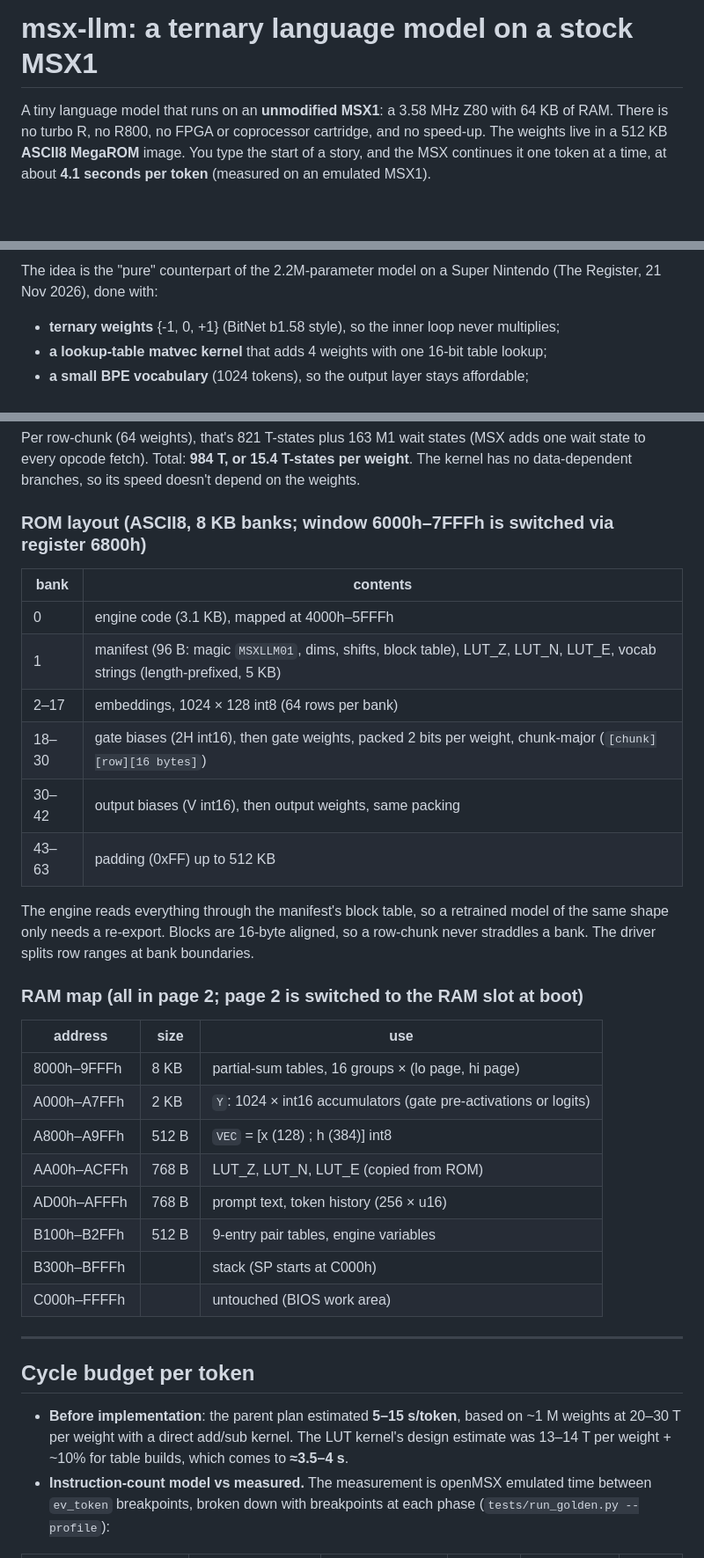
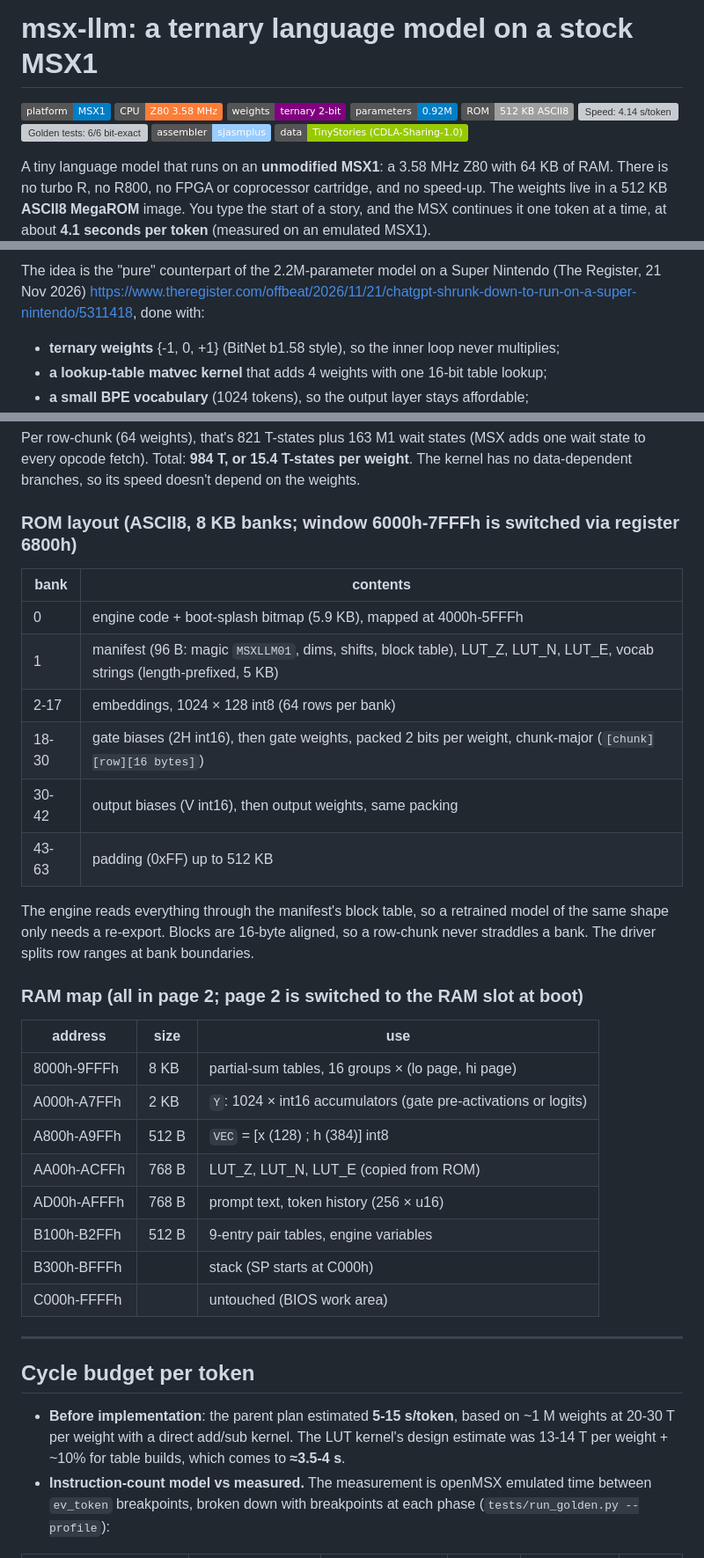
Before and after one commit to kearns2000/msx-llm, a Markdown page: README.md, 3 parts joined by grey strips. Shown at 88% size. Rendered like a GitHub page; badges without logos; blank space fills up the shorter version; grey boxes are pictures that could not be loaded.

```diff
--- a/README.md
+++ b/README.md
@@ -1,4 +3,14 @@
 # msx-llm: a ternary language model on a stock MSX1
+
+![Platform: MSX1](https://img.shields.io/badge/platform-MSX1-blue)
+![CPU: Z80 3.58 MHz](https://img.shields.io/badge/CPU-Z80%203.58%20MHz-orange)
+![Weights: ternary 2-bit](https://img.shields.io/badge/weights-ternary%202--bit-purple)
+![Parameters: 0.92M](https://img.shields.io/badge/parameters-0.92M-informational)
+![ROM: 512 KB ASCII8](https://img.shields.io/badge/ROM-512%20KB%20ASCII8-lightgrey)
+![Speed: 4.14 s/token](https://img.shields.io/badge/speed-4.14%20s%2Ftoken-yellow)
+![Golden tests: 6/6 bit-exact](https://img.shields.io/badge/golden%20tests-6%2F6%20bit--exact-brightgreen)
+![Assembler: sjasmplus](https://img.shields.io/badge/assembler-sjasmplus-9cf)
+![Data: TinyStories CDLA-Sharing-1.0](https://img.shields.io/badge/data-TinyStories%20(CDLA--Sharing--1.0)-green)
 
 A tiny language model that runs on an **unmodified MSX1**: a 3.58 MHz Z80 with 64 KB of RAM.
 There is no turbo R, no R800, no FPGA or coprocessor cartridge, and no speed-up.
@@ -10,6 +22,6 @@ emulated MSX1).
 
 The idea is the "pure" counterpart of the 2.2M-parameter model on a Super Nintendo
-(The Register, 21 Nov 2026), done with:
+(The Register, 21 Nov 2026) https://www.theregister.com/offbeat/2026/11/21/chatgpt-shrunk-down-to-run-on-a-super-nintendo/5311418, done with:
 
 * **ternary weights** {-1, 0, +1} (BitNet b1.58 style), so the inner loop never multiplies;
 * **a lookup-table matvec kernel** that adds 4 weights with one 16-bit table lookup;
@@ -158,16 +226,16 @@ Per row-chunk (64 weights), that's 821 T-states plus 163 M1 wait states (MSX add
 wait state to every opcode fetch). Total: **984 T, or 15.4 T-states per weight**. The
 kernel has no data-dependent branches, so its speed doesn't depend on the weights.
 
-### ROM layout (ASCII8, 8 KB banks; window 6000h–7FFFh is switched via register 6800h)
+### ROM layout (ASCII8, 8 KB banks; window 6000h-7FFFh is switched via register 6800h)
 
 | bank | contents |
 |---|---|
-| 0 | engine code (3.1 KB), mapped at 4000h–5FFFh |
+| 0 | engine code + boot-splash bitmap (5.9 KB), mapped at 4000h-5FFFh |
 | 1 | manifest (96 B: magic `MSXLLM01`, dims, shifts, block table), LUT_Z, LUT_N, LUT_E, vocab strings (length-prefixed, 5 KB) |
-| 2–17 | embeddings, 1024 × 128 int8 (64 rows per bank) |
-| 18–30 | gate biases (2H int16), then gate weights, packed 2 bits per weight, chunk-major (`[chunk][row][16 bytes]`) |
-| 30–42 | output biases (V int16), then output weights, same packing |
-| 43–63 | padding (0xFF) up to 512 KB |
+| 2-17 | embeddings, 1024 × 128 int8 (64 rows per bank) |
+| 18-30 | gate biases (2H int16), then gate weights, packed 2 bits per weight, chunk-major (`[chunk][row][16 bytes]`) |
+| 30-42 | output biases (V int16), then output weights, same packing |
+| 43-63 | padding (0xFF) up to 512 KB |
 
 The engine reads everything through the manifest's block table, so a retrained model of
 the same shape only needs a re-export. Blocks are 16-byte aligned, so a row-chunk never
@@ -177,22 +245,22 @@ straddles a bank. The driver splits row ranges at bank boundaries.
 
 | address | size | use |
 |---|---|---|
-| 8000h–9FFFh | 8 KB | partial-sum tables, 16 groups × (lo page, hi page) |
-| A000h–A7FFh | 2 KB | `Y`: 1024 × int16 accumulators (gate pre-activations or logits) |
-| A800h–A9FFh | 512 B | `VEC` = [x (128) ; h (384)] int8 |
-| AA00h–ACFFh | 768 B | LUT_Z, LUT_N, LUT_E (copied from ROM) |
-| AD00h–AFFFh | 768 B | prompt text, token history (256 × u16) |
-| B100h–B2FFh | 512 B | 9-entry pair tables, engine variables |
-| B300h–BFFFh | | stack (SP starts at C000h) |
-| C000h–FFFFh | | untouched (BIOS work area) |
+| 8000h-9FFFh | 8 KB | partial-sum tables, 16 groups × (lo page, hi page) |
+| A000h-A7FFh | 2 KB | `Y`: 1024 × int16 accumulators (gate pre-activations or logits) |
+| A800h-A9FFh | 512 B | `VEC` = [x (128) ; h (384)] int8 |
+| AA00h-ACFFh | 768 B | LUT_Z, LUT_N, LUT_E (copied from ROM) |
+| AD00h-AFFFh | 768 B | prompt text, token history (256 × u16) |
+| B100h-B2FFh | 512 B | 9-entry pair tables, engine variables |
+| B300h-BFFFh | | stack (SP starts at C000h) |
+| C000h-FFFFh | | untouched (BIOS work area) |
 
 ---
 
 ## Cycle budget per token
 
-* **Before implementation**: the parent plan estimated **5–15 s/token**, based on ~1 M
-  weights at 20–30 T per weight with a direct add/sub kernel. The LUT kernel's design
-  estimate was 13–14 T per weight + ~10% for table builds, which comes to **≈3.5–4 s**.
+* **Before implementation**: the parent plan estimated **5-15 s/token**, based on ~1 M
+  weights at 20-30 T per weight with a direct add/sub kernel. The LUT kernel's design
+  estimate was 13-14 T per weight + ~10% for table builds, which comes to **≈3.5-4 s**.
 * **Instruction-count model vs measured.** The measurement is openMSX emulated time
   between `ev_token` breakpoints, broken down with breakpoints at each phase
   (`tests/run_golden.py --profile`):
```
Also changed, not shown: other parts of README.md (+90 -16 lines), docs/ready.png (added), docs/screen.png (added), docs/splash.png (added), docs/typed.png (added), 8 other files.
